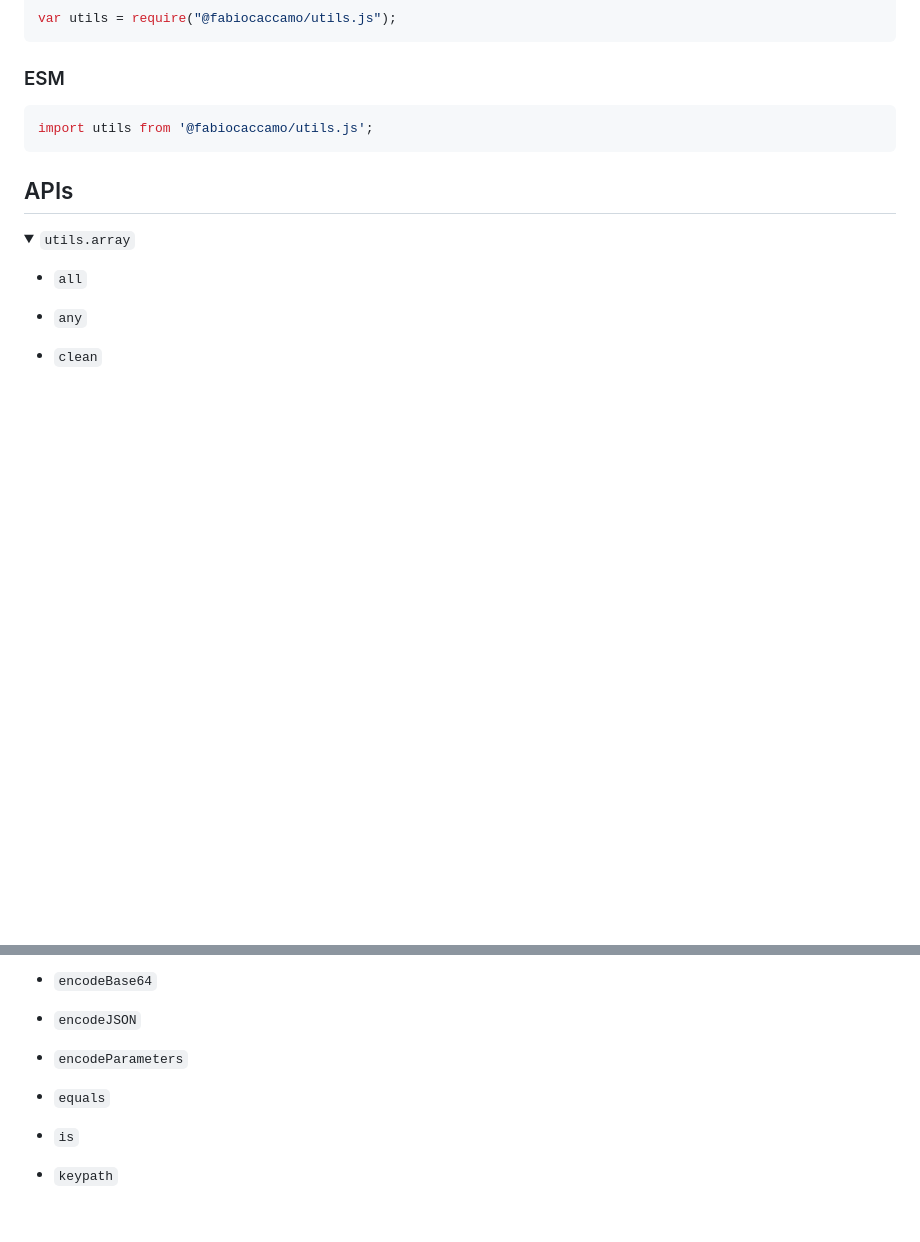
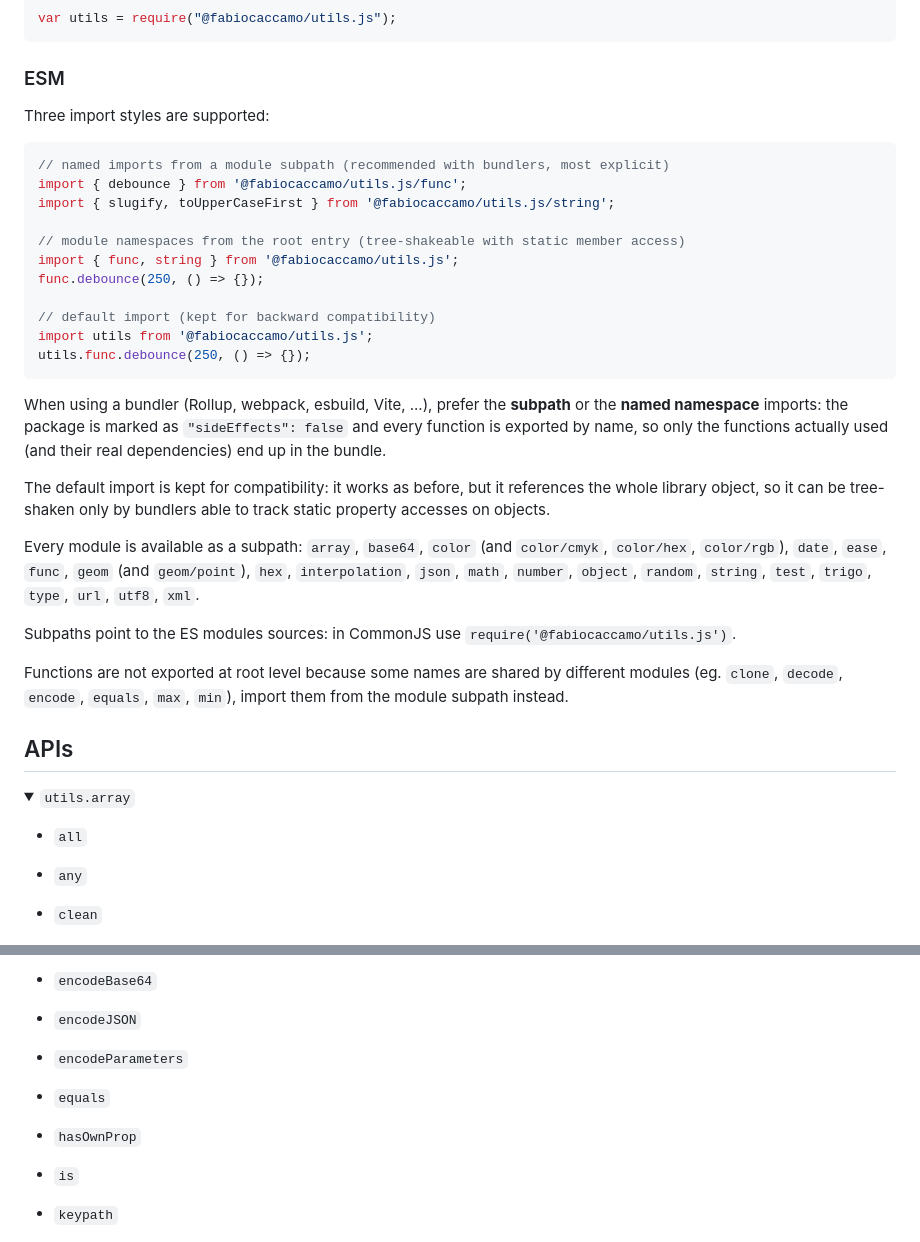
Before and after one commit to fabiocaccamo/utils.js, a Markdown page: README.md, 2 parts joined by grey strips. Drawn GitHub-style; folded sections open; blank space fills up the shorter version.

````diff
--- a/README.md
+++ b/README.md
@@ -49,9 +49,31 @@ var utils = require("@fabiocaccamo/utils.js");
 
 ### ESM
 
+Three import styles are supported:
+
 ```JavaScript
+// named imports from a module subpath (recommended with bundlers, most explicit)
+import { debounce } from '@fabiocaccamo/utils.js/func';
+import { slugify, toUpperCaseFirst } from '@fabiocaccamo/utils.js/string';
+
+// module namespaces from the root entry (tree-shakeable with static member access)
+import { func, string } from '@fabiocaccamo/utils.js';
+func.debounce(250, () => {});
+
+// default import (kept for backward compatibility)
 import utils from '@fabiocaccamo/utils.js';
+utils.func.debounce(250, () => {});
 ```
+
+When using a bundler (Rollup, webpack, esbuild, Vite, ...), prefer the **subpath** or the **named namespace** imports: the package is marked as `"sideEffects": false` and every function is exported by name, so only the functions actually used (and their real dependencies) end up in the bundle.
+
+The default import is kept for compatibility: it works as before, but it references the whole library object, so it can be tree-shaken only by bundlers able to track static property accesses on objects.
+
+Every module is available as a subpath: `array`, `base64`, `color` (and `color/cmyk`, `color/hex`, `color/rgb`), `date`, `ease`, `func`, `geom` (and `geom/point`), `hex`, `interpolation`, `json`, `math`, `number`, `object`, `random`, `string`, `test`, `trigo`, `type`, `url`, `utf8`, `xml`.
+
+Subpaths point to the ES modules sources: in CommonJS use `require('@fabiocaccamo/utils.js')`.
+
+Functions are not exported at root level because some names are shared by different modules (eg. `clone`, `decode`, `encode`, `equals`, `max`, `min`), import them from the module subpath instead.
 
 ## APIs
 
@@ -492,6 +514,8 @@ import utils from '@fabiocaccamo/utils.js';
 
 -   `equals`
 
+-   `hasOwnProp`
+
 -   `is`
 
 -   `keypath`
````
